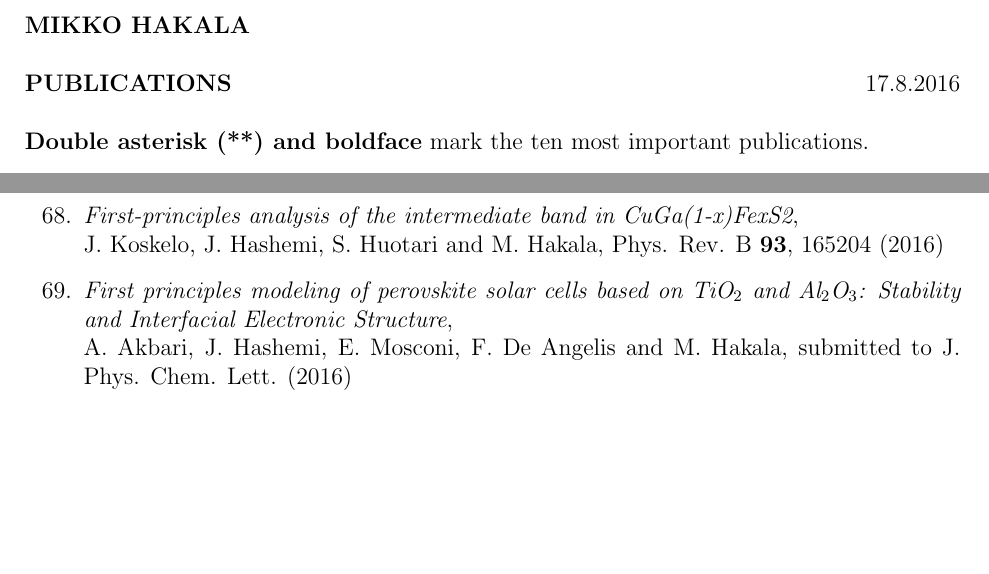
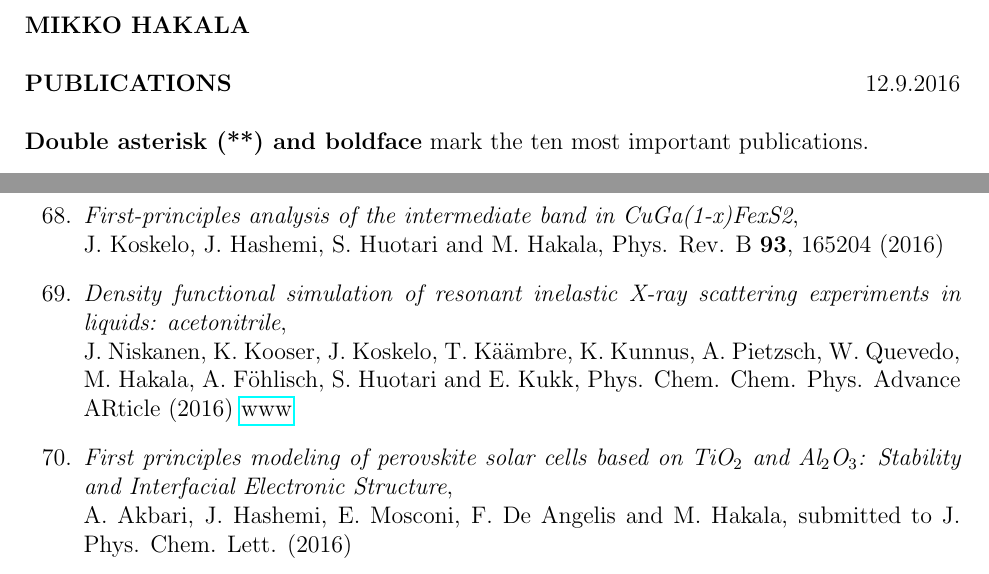
Before and after one commit to mohakala/publications, a LaTeX document (publications_hakala.tex): two parts of pages 1 and 7 of 9 before the commit and two parts of pages 1 and 7 of 10 after it, joined at a grey line, cut so that both start at the same text, the shorter picture padded with empty space. Compiled offline with pdfLaTeX.

Commit message:
rixs paper added

```diff
--- a/publications_hakala.tex
+++ b/publications_hakala.tex
@@ -47,7 +47,7 @@
 \noindent {\bf MIKKO HAKALA} \\
 
 %\noindent {\bf JULKAISULUETTELO} \hfill 25.5.2008\\
-\noindent {\bf PUBLICATIONS} \hfill 17.8.2016\\
+\noindent {\bf PUBLICATIONS} \hfill 12.9.2016\\
 
 %
 %%\noindent{\it {\bf Double asterisk (**) is marked on the publications which are closely related to the applied three year funding from the University of Helsinki.}}
@@ -455,6 +455,19 @@ J. Koskelo, J. Hashemi, S. Huotari and M. Hakala, Phys. Rev. B {\bf 93}, 165204
 % http://journals.aps.org/prb/abstract/10.1103/PhysRevB.93.165204
 % COMPX, QUASIM
 
+\item\emp{Density functional simulation of resonant inelastic X-ray scattering experiments in liquids: acetonitrile},\\
+J. Niskanen, K. Kooser, J. Koskelo, T. K{\"a}{\"a}mbre, K. Kunnus, A. Pietzsch, W. Quevedo, M. Hakala, A. F{\"o}hlisch, S. Huotari and E. Kukk, Phys. Chem. Chem. Phys. Advance ARticle (2016)
+% DOI: 10.1039/C6CP03220F
+% CSC, ESF, EU-TARI/HZB
+% Academy of Finland (Contracts No. 1259599, No. 1260204)
+% COMPX
+\href{http://dx.doi.org/10.1039/C6CP03220F}{www}
+
+
+
+
+%%%% Submitted %%%%
+
 
 \item\emp{First principles modeling of perovskite solar cells based on TiO$_2$ and Al$_2$O$_3$: Stability and Interfacial Electronic Structure},\\
 A. Akbari, J. Hashemi, E. Mosconi, F. De Angelis and M. Hakala, submitted to J. Phys. Chem. Lett. (2016)
```
Also changed, not shown: publications_hakala.pdf, publications_hakala.ps, publications_hakala.tex (2 more changed lines), 2 other files.
